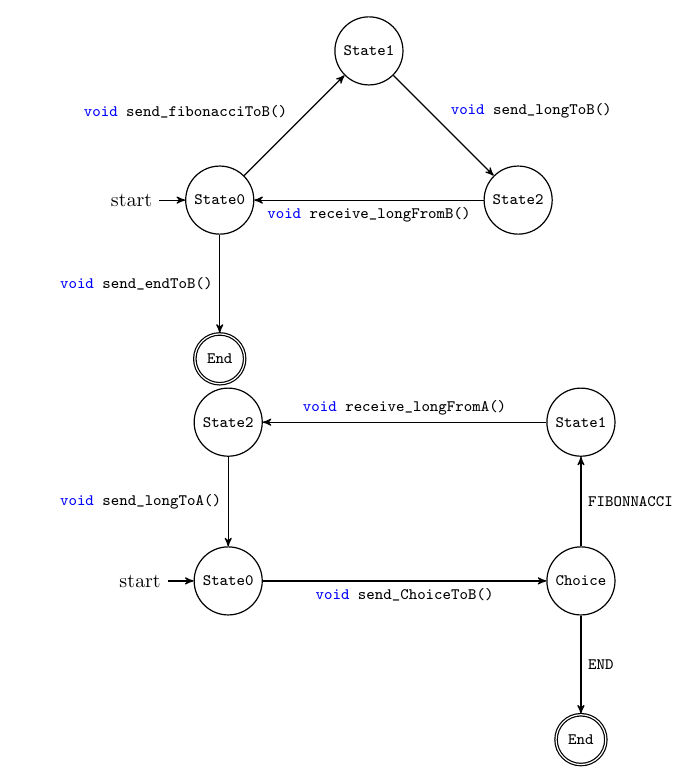
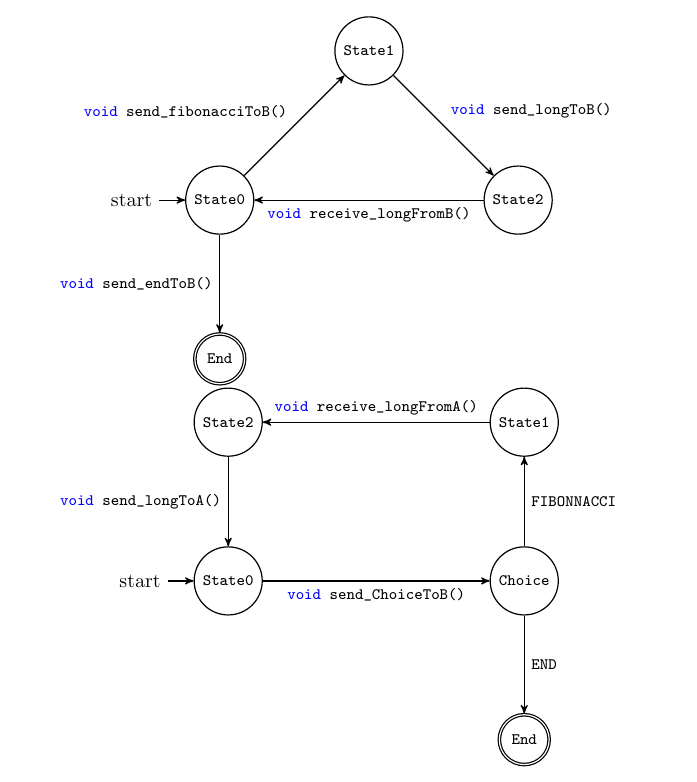
Before and after one commit to epsrc-abcd/session-types-use-cases, a LaTeX document (fibonacci/report/main.tex, which reads fibonacci/report/state_machine.tex): part of page 5 of 5, cut so that both start at the same text. Compiled offline with pdfLaTeX.

Commit message:
state machine

```diff
--- a/fibonacci/report/state_machine.tex
+++ b/fibonacci/report/state_machine.tex
@@ -16,7 +16,7 @@
 
 \begin{statemachine}
 	\node[initial,state]		(S0)								{\lstinline|State0|};
-	\node[state]				(Ch)	[right=5cm of S0]				{\lstinline|Choice|};
+	\node[state]				(Ch)	[right=4cm of S0]				{\lstinline|Choice|};
 	\node[state]				(S1)	[above of=Ch]				{\lstinline|State1|};
 	\node[state]				(S2)	[above of=S0]				{\lstinline|State2|};
 	\node[state,accepting]		(END)	[below of=Ch]				{\lstinline|End|};
```
